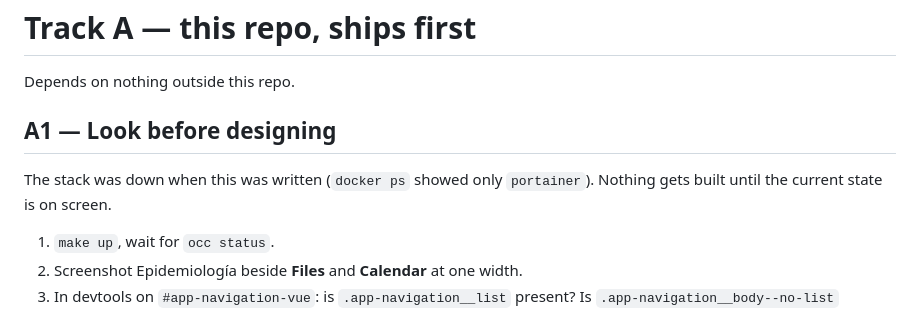
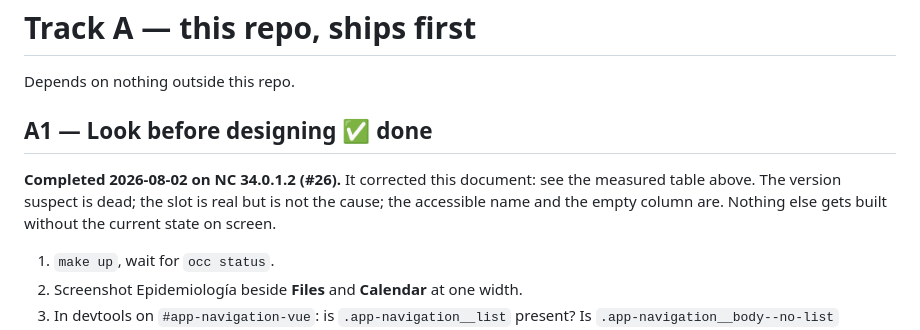
Before and after one commit to APS-Conecta/epidemiologia, a Markdown page: docs/2026-08-02-chassis-sources-and-declaration.md, the part around the change printed below. Rendered like a GitHub page.

```diff
--- a/docs/2026-08-02-chassis-sources-and-declaration.md
+++ b/docs/2026-08-02-chassis-sources-and-declaration.md
@@ -95,10 +108,11 @@ legitimately render two different navigation designs on the same instance. Nobod
 
 Depends on nothing outside this repo.
 
-## A1 — Look before designing
+## A1 — Look before designing ✅ done
 
-The stack was down when this was written (`docker ps` showed only `portainer`). Nothing gets built
-until the current state is on screen.
+**Completed 2026-08-02 on NC 34.0.1.2 (#26).** It corrected this document: see the measured table
+above. The version suspect is dead; the slot is real but is not the cause; the accessible name and
+the empty column are. Nothing else gets built without the current state on screen.
 
 1. `make up`, wait for `occ status`.
 2. Screenshot Epidemiología beside **Files** and **Calendar** at one width.
```
Also changed, not shown: other parts of docs/2026-08-02-chassis-sources-and-declaration.md (+41 -25 lines).
